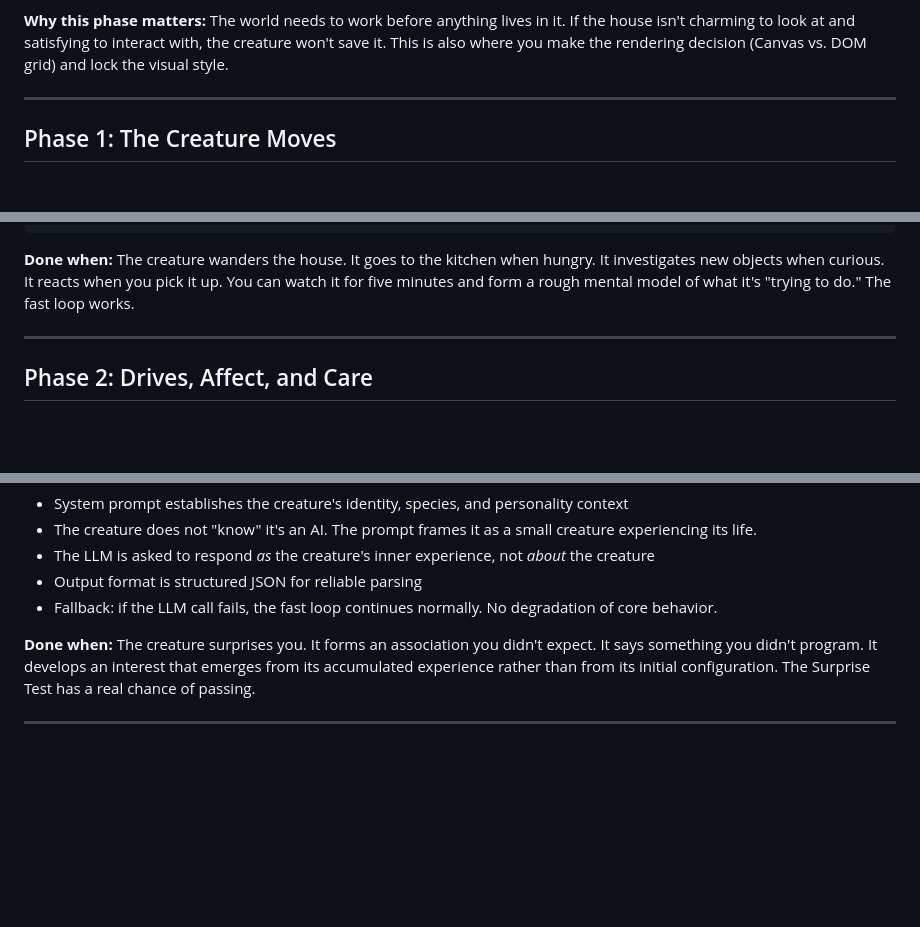
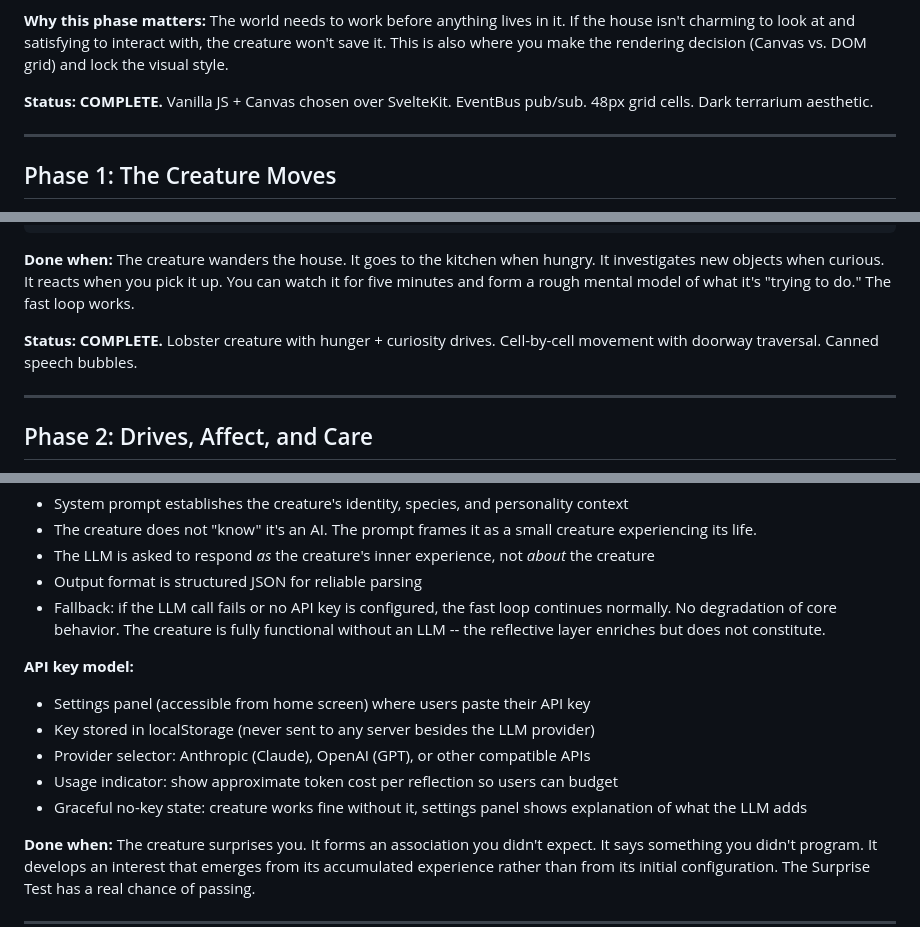
Before and after one commit to connorthemiller/the-house, a Markdown page: BUILD_PLAN.md, 3 parts joined by grey strips. GitHub-like rendering; blank space fills up the shorter version.

```diff
--- a/BUILD_PLAN.md
+++ b/BUILD_PLAN.md
@@ -24,6 +24,8 @@ Incremental phases. Each phase produces something testable. No phase depends on
 **Done when:** You can open the app, see a three-room house with emoji furniture, watch it get dark at night, tap objects to inspect them, and drop food/toys from a picker. No creature — just a world that exists and persists.
 
 **Why this phase matters:** The world needs to work before anything lives in it. If the house isn't charming to look at and satisfying to interact with, the creature won't save it. This is also where you make the rendering decision (Canvas vs. DOM grid) and lock the visual style.
+
+**Status: COMPLETE.** Vanilla JS + Canvas chosen over SvelteKit. EventBus pub/sub. 48px grid cells. Dark terrarium aesthetic.
 
 ---
 
@@ -55,6 +57,8 @@ Incremental phases. Each phase produces something testable. No phase depends on
 
 **Done when:** The creature wanders the house. It goes to the kitchen when hungry. It investigates new objects when curious. It reacts when you pick it up. You can watch it for five minutes and form a rough mental model of what it's "trying to do." The fast loop works.
 
+**Status: COMPLETE.** Lobster creature with hunger + curiosity drives. Cell-by-cell movement with doorway traversal. Canned speech bubbles.
+
 ---
 
 ## Phase 2: Drives, Affect, and Care
@@ -112,7 +151,14 @@ Incremental phases. Each phase produces something testable. No phase depends on
 - The creature does not "know" it's an AI. The prompt frames it as a small creature experiencing its life.
 - The LLM is asked to respond *as* the creature's inner experience, not *about* the creature
 - Output format is structured JSON for reliable parsing
-- Fallback: if the LLM call fails, the fast loop continues normally. No degradation of core behavior.
+- Fallback: if the LLM call fails or no API key is configured, the fast loop continues normally. No degradation of core behavior. The creature is fully functional without an LLM -- the reflective layer enriches but does not constitute.
+
+**API key model:**
+- Settings panel (accessible from home screen) where users paste their API key
+- Key stored in localStorage (never sent to any server besides the LLM provider)
+- Provider selector: Anthropic (Claude), OpenAI (GPT), or other compatible APIs
+- Usage indicator: show approximate token cost per reflection so users can budget
+- Graceful no-key state: creature works fine without it, settings panel shows explanation of what the LLM adds
 
 **Done when:** The creature surprises you. It forms an association you didn't expect. It says something you didn't program. It develops an interest that emerges from its accumulated experience rather than from its initial configuration. The Surprise Test has a real chance of passing.
 
```
Also changed, not shown: other parts of BUILD_PLAN.md (+42 -6 lines), DEVGUIDE.md (+32 -20 lines), PROJECT_BRIEF.md (+3 -3 lines).
